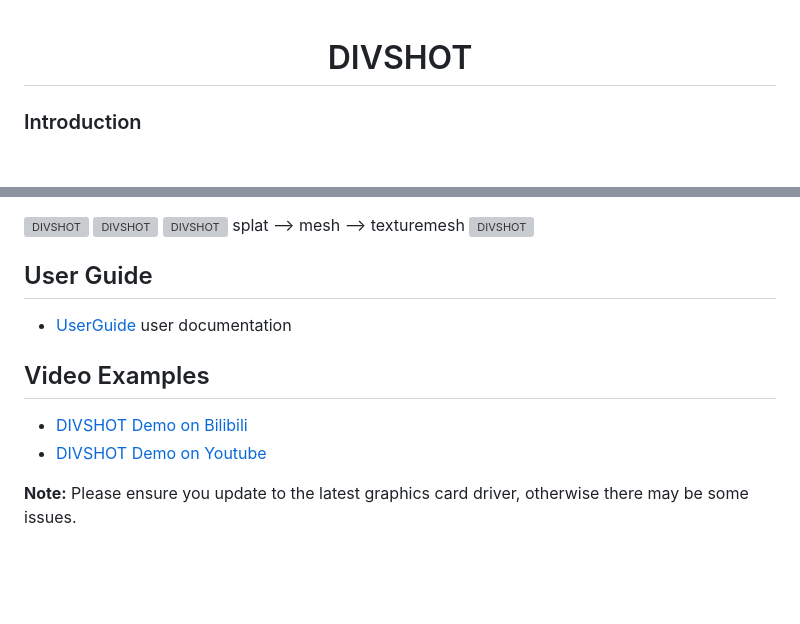
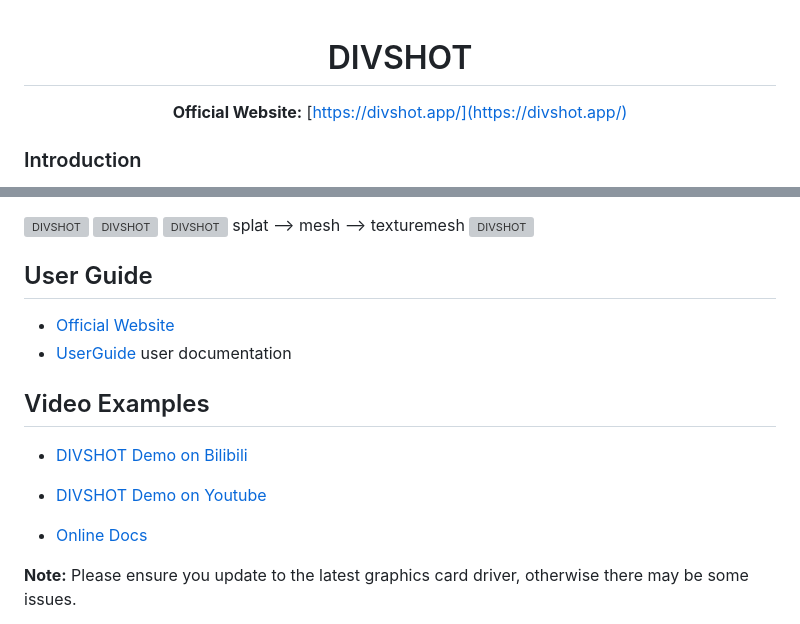
Before and after one commit to fenghuayumo/DIVSHOT, a Markdown page: README.md, 2 parts joined by grey strips. GitHub-like rendering; blank space fills up the shorter version; grey boxes are pictures that could not be loaded.

```diff
--- a/README.md
+++ b/README.md
@@ -1,6 +1,8 @@
 <div align="center">
 
 # DIVSHOT
+
+**Official Website:** [https://divshot.app/](https://divshot.app/)
 </div>
 
 ### Introduction
@@ -21,10 +23,13 @@ splat -->  mesh --> texturemesh
 ![DIVSHOT](/screenshots/video.mp4?) -->
 
 ## User Guide
+- [Official Website](https://divshot.app/)
 - [UserGuide][UserGuide] user documentation
 ## Video Examples
 - [DIVSHOT Demo on Bilibili](https://www.bilibili.com/video/BV1KEsZzXEPd/?spm_id_from=333.1387.homepage.video_card.click)
 - [DIVSHOT Demo on Youtube](https://www.youtube.com/watch?v=MJsJNsayIco)
+
+- [Online Docs](https://divshot.app/docs.html)
 
 <!-- * 4. Python3 -->
 **Note:** Please ensure you update to the latest graphics card driver, otherwise there may be some issues.
```
Also changed, not shown: other parts of README.md (+9 -0 lines), screenshots/qq_group.jpg (added), screenshots/wecaht_gropu.jpg (added).
